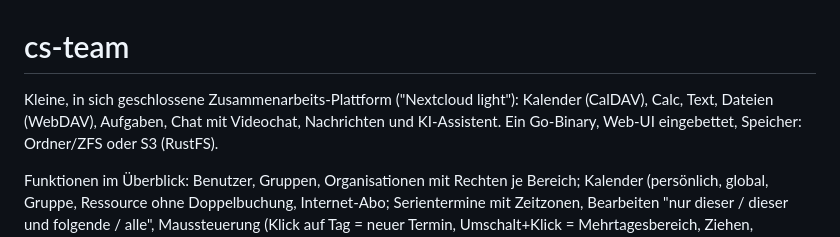
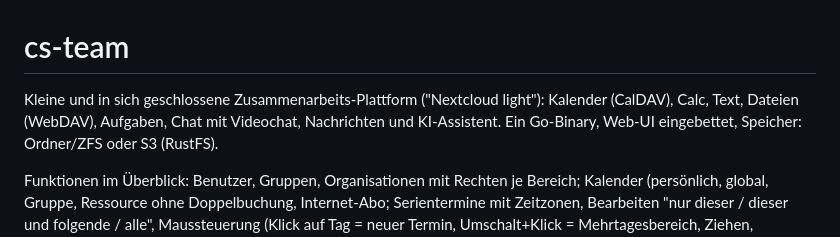
Before and after one commit to guenther-alka/cs-team, a Markdown page: README.de.md, the part around the change. GitHub-like rendering.

```diff
--- a/README.de.md
+++ b/README.de.md
@@ -1,6 +1,6 @@
 # cs-team
 
-Kleine, in sich geschlossene Zusammenarbeits-Plattform ("Nextcloud light"): Kalender (CalDAV), Calc, Text, Dateien (WebDAV),
+Kleine und in sich geschlossene Zusammenarbeits-Plattform ("Nextcloud light"): Kalender (CalDAV), Calc, Text, Dateien (WebDAV),
 Aufgaben, Chat mit Videochat, Nachrichten und KI-Assistent. Ein Go-Binary, Web-UI eingebettet, Speicher: Ordner/ZFS oder S3 (RustFS).
 
 Funktionen im Überblick: Benutzer, Gruppen, Organisationen mit Rechten je Bereich; Kalender (persönlich, global, Gruppe, Ressource
```
